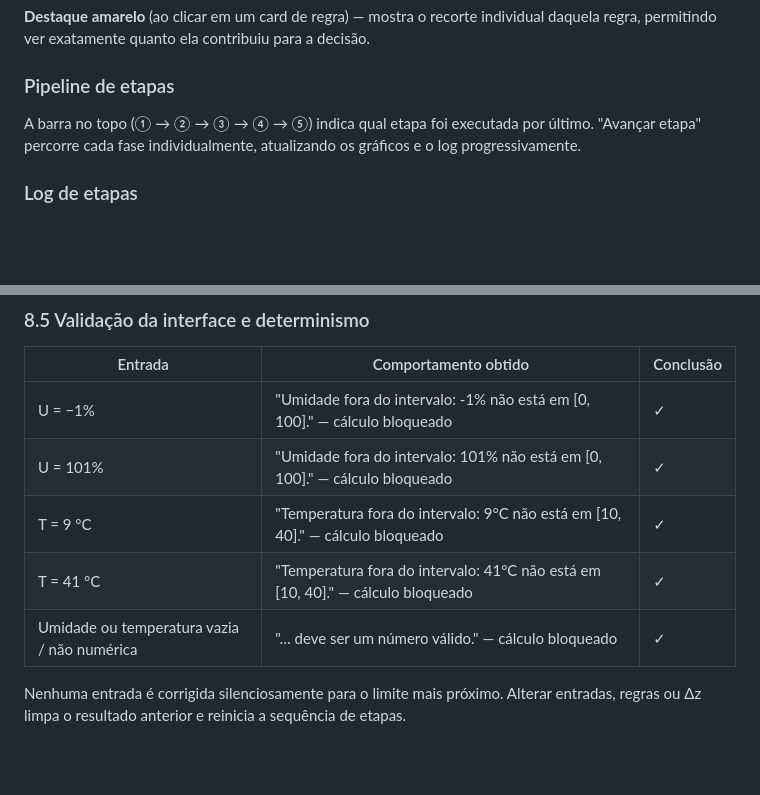
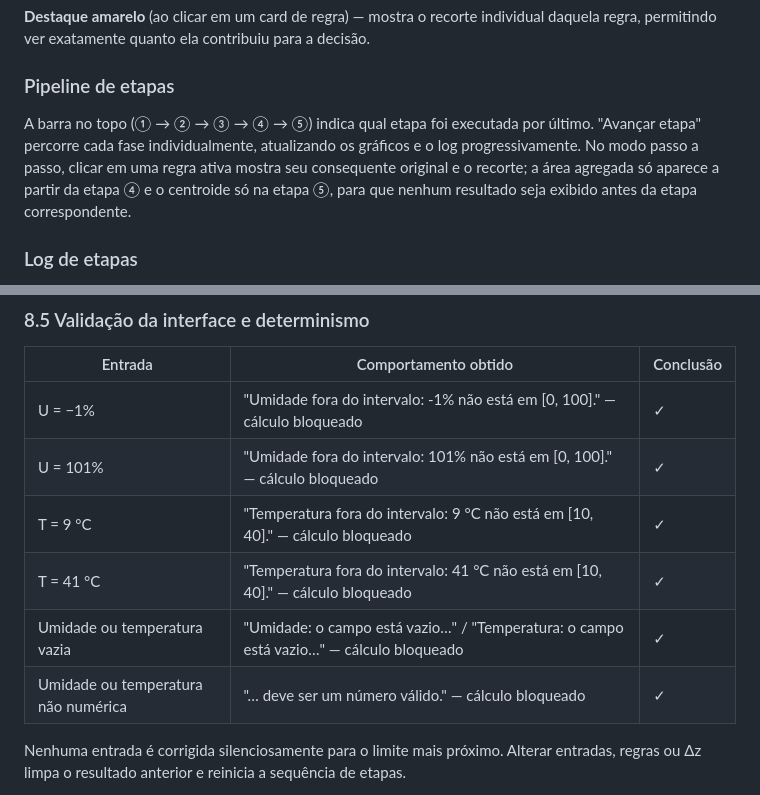
Before and after one commit to MonnikLuianne/simulador-de-um-sistema-fuzzy, a Markdown page: README.md, 2 parts joined by grey strips. Rendered like a GitHub page; blank space fills up the shorter version.

Commit message:
Fix formatting and clarify temperature conditions in README

```diff
--- a/README.md
+++ b/README.md
@@ -217,7 +217,7 @@ Mesmo funcionamento para T no domínio [10 °C, 40 °C]. Com T = 30 °C, a linha
 **Destaque amarelo** (ao clicar em um card de regra) — mostra o recorte individual daquela regra, permitindo ver exatamente quanto ela contribuiu para a decisão.
 
 ### Pipeline de etapas
-A barra no topo (① → ② → ③ → ④ → ⑤) indica qual etapa foi executada por último. "Avançar etapa" percorre cada fase individualmente, atualizando os gráficos e o log progressivamente.
+A barra no topo (① → ② → ③ → ④ → ⑤) indica qual etapa foi executada por último. "Avançar etapa" percorre cada fase individualmente, atualizando os gráficos e o log progressivamente. No modo passo a passo, clicar em uma regra ativa mostra seu consequente original e o recorte; a área agregada só aparece a partir da etapa ④ e o centroide só na etapa ⑤, para que nenhum resultado seja exibido antes da etapa correspondente.
 
 ### Log de etapas
 Exibe em tempo real: graus de pertinência, ativações de cada regra, pontos de verificação da área agregada e o centroide final com 6 casas decimais de precisão interna.
@@ -292,9 +292,10 @@ Nenhuma divisão por zero ocorre: o trecho de pertinência 1 é avaliado antes d
 |---|---|---|
 | U = −1% | "Umidade fora do intervalo: -1% não está em [0, 100]." — cálculo bloqueado | ✓ |
 | U = 101% | "Umidade fora do intervalo: 101% não está em [0, 100]." — cálculo bloqueado | ✓ |
-| T = 9 °C | "Temperatura fora do intervalo: 9°C não está em [10, 40]." — cálculo bloqueado | ✓ |
-| T = 41 °C | "Temperatura fora do intervalo: 41°C não está em [10, 40]." — cálculo bloqueado | ✓ |
-| Umidade ou temperatura vazia / não numérica | "… deve ser um número válido." — cálculo bloqueado | ✓ |
+| T = 9 °C | "Temperatura fora do intervalo: 9 °C não está em [10, 40]." — cálculo bloqueado | ✓ |
+| T = 41 °C | "Temperatura fora do intervalo: 41 °C não está em [10, 40]." — cálculo bloqueado | ✓ |
+| Umidade ou temperatura vazia | "Umidade: o campo está vazio…" / "Temperatura: o campo está vazio…" — cálculo bloqueado | ✓ |
+| Umidade ou temperatura não numérica | "… deve ser um número válido." — cálculo bloqueado | ✓ |
 
 Nenhuma entrada é corrigida silenciosamente para o limite mais próximo. Alterar entradas, regras ou Δz limpa o resultado anterior e reinicia a sequência de etapas.
 
```
